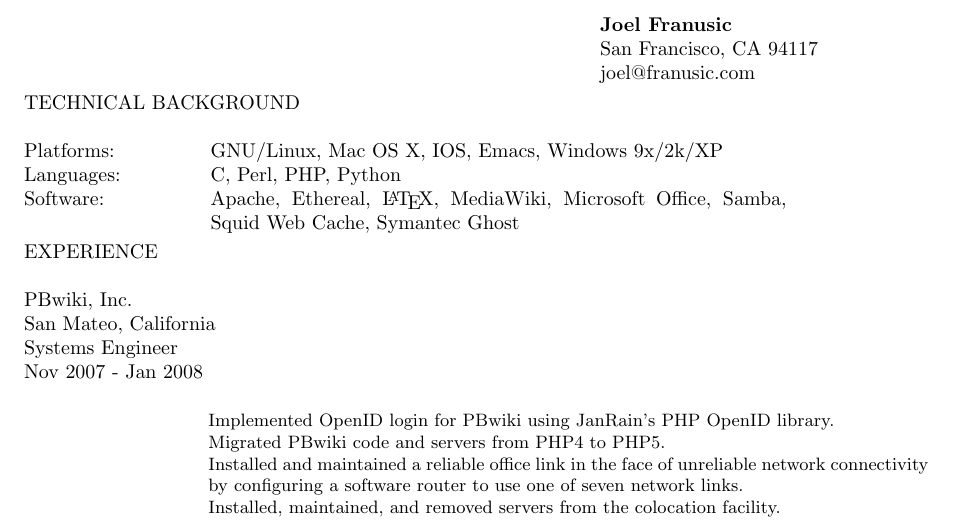
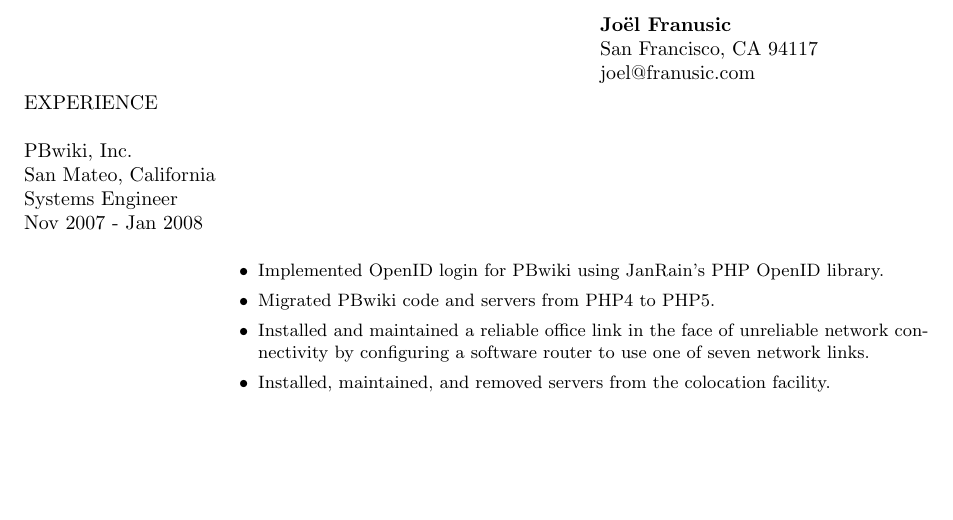
Before and after one commit to jpf/resume, a LaTeX CV (resume.tex): part of page 1 of 2, cut so that both start at the same text, the shorter picture padded with empty space. Compiled offline with pdfLaTeX.

Commit message:
Removed the skills summmary as it made little sense to have it in the first place. Umlaut on the e for Joel. k

```diff
--- a/resume.tex
+++ b/resume.tex
@@ -19,14 +19,6 @@
 \\
 }
 
-% For use in the Technical Background section
-\newcommand{\background}[2]{
-\begin{minipage}[t]{1.25in}#1:\end{minipage}
-\begin{minipage}[t]{4.00in}#2\end{minipage}
-\\
-}
-
-
 \newcommand{\heading}[1]{
 #1
 \\
@@ -38,28 +30,19 @@
 }
 
 \begin{document}
-\address{\textbf{Joel Franusic}\\ San Francisco, CA 94117\\ joel@franusic.com}
-
-\heading{TECHNICAL BACKGROUND}
-
-\background{Platforms}{GNU/Linux, Mac OS X, IOS, Emacs, Windows 9x/2k/XP}
-\background{Languages}{C, Perl, PHP, Python}
-\background{Software}{Apache, Ethereal, \LaTeX, MediaWiki, Microsoft Office, Samba, Squid Web Cache, Symantec Ghost}
+\address{\textbf{Jo\"el Franusic}\\ San Francisco, CA 94117\\ joel@franusic.com}
 
 \heading{EXPERIENCE}
 
 \work{PBwiki, Inc.}{Nov 2007 - Jan 2008}{San Mateo, California}{Systems Engineer}{
-Implemented OpenID login for PBwiki using JanRain's PHP OpenID library.
-\\
-Migrated PBwiki code and servers from PHP4 to PHP5.
-\\
-Installed and maintained a reliable office link in the face of unreliable network connectivity by configuring a software router to use one of seven network links.
-\\
-Installed, maintained, and removed servers from the colocation facility.
-\\
-Performed a live cutover of the core network switch with no downtime.
-\\
-Remotely resolved a DDOS issue on Christmas Eve. Resolved site slowdown issue on New Years Eve.
+    \begin{itemize}
+    \item Implemented OpenID login for PBwiki using JanRain's PHP OpenID library.
+    \item Migrated PBwiki code and servers from PHP4 to PHP5.
+    \item Installed and maintained a reliable office link in the face of unreliable network connectivity by configuring a software router to use one of seven network links.
+    \item Installed, maintained, and removed servers from the colocation facility.
+    \item Performed a live cutover of the core network switch with no downtime.
+    \item Remotely resolved a DDOS issue on Christmas Eve. Resolved site slowdown issue on New Years Eve.
+    \end{itemize}
 }
 
 \work{SuperHappyDevHouse}{Nov 2005 - Present}{Bay Area, California}{Organizer}{
```
Also changed, not shown: resume.pdf, resume.tex (4 more changed lines).
